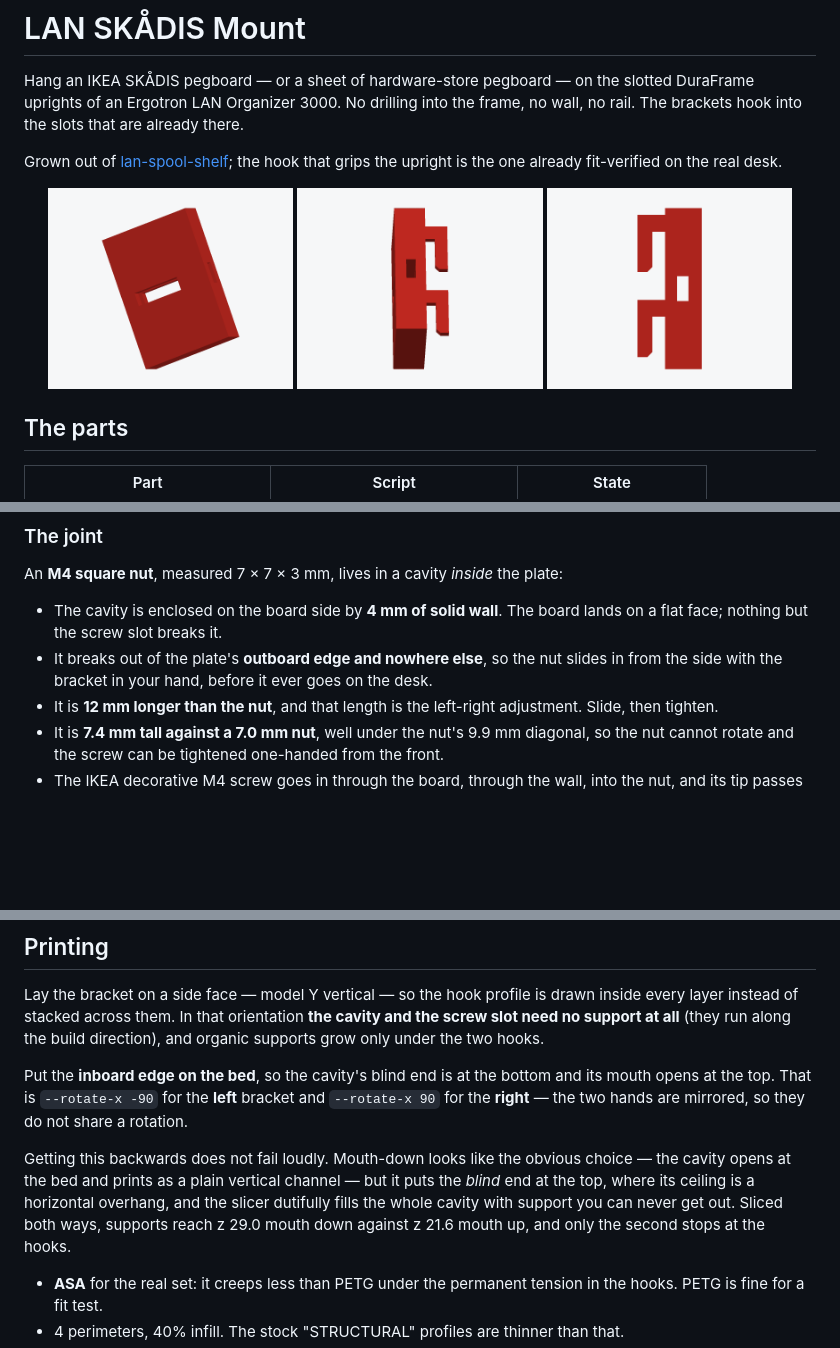
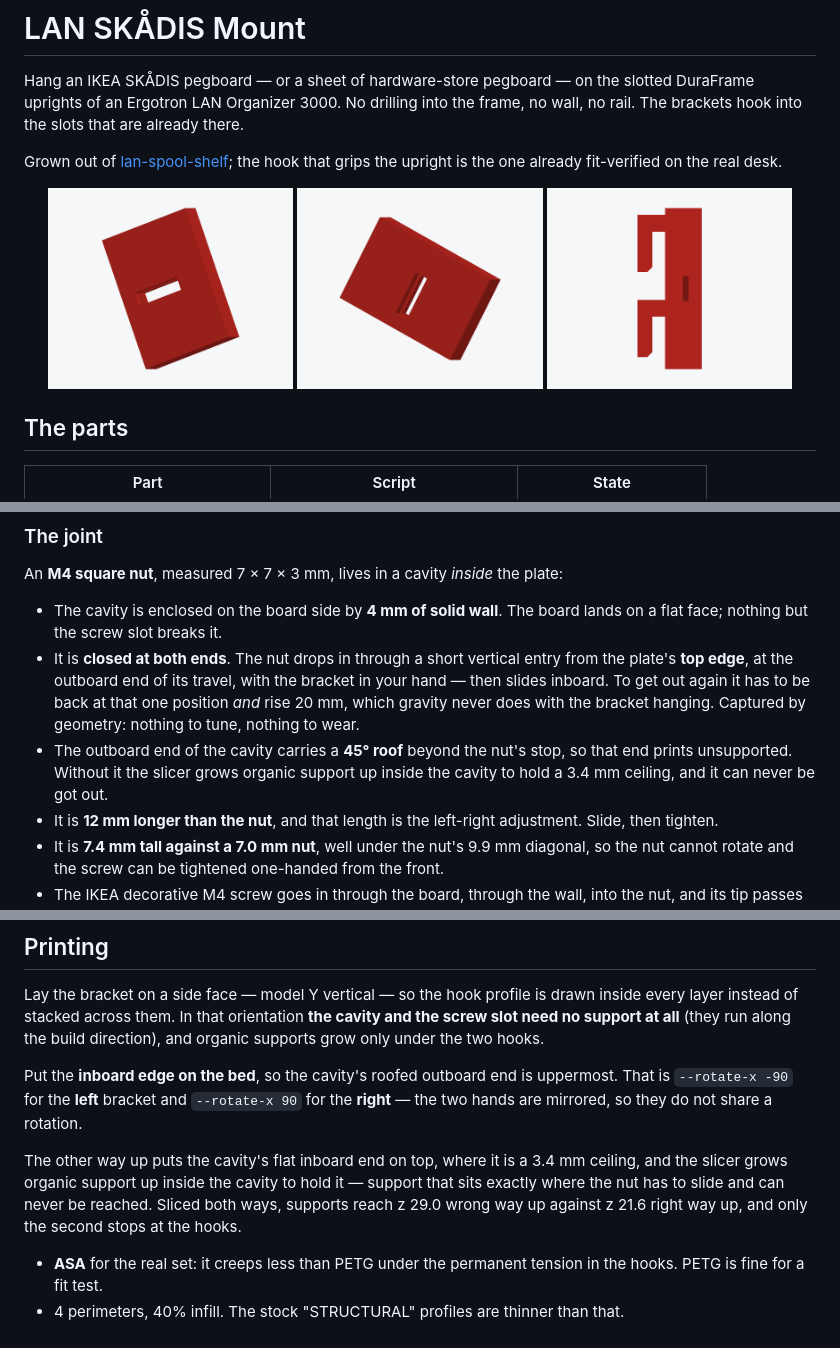
Before and after one commit to mhuot/lan-skadis-mount, a Markdown page: README.md, 3 parts joined by grey strips. Rendered like a GitHub page; pictures changed too: docs/images/nut_bracket_edge.png, docs/images/nut_bracket_front.png, docs/images/nut_bracket_section.png; blank space fills up the shorter version.

```diff
--- a/README.md
+++ b/README.md
@@ -29,9 +29,16 @@ plate:
 
 - The cavity is enclosed on the board side by **4 mm of solid wall**. The
   board lands on a flat face; nothing but the screw slot breaks it.
-- It breaks out of the plate's **outboard edge and nowhere else**, so the
-  nut slides in from the side with the bracket in your hand, before it ever
-  goes on the desk.
+- It is **closed at both ends**. The nut drops in through a short vertical
+  entry from the plate's **top edge**, at the outboard end of its travel,
+  with the bracket in your hand — then slides inboard. To get out again it
+  has to be back at that one position *and* rise 20 mm, which gravity never
+  does with the bracket hanging. Captured by geometry: nothing to tune,
+  nothing to wear.
+- The outboard end of the cavity carries a **45° roof** beyond the nut's
+  stop, so that end prints unsupported. Without it the slicer grows organic
+  support up inside the cavity to hold a 3.4 mm ceiling, and it can never be
+  got out.
 - It is **12 mm longer than the nut**, and that length is the left-right
   adjustment. Slide, then tighten.
 - It is **7.4 mm tall against a 7.0 mm nut**, well under the nut's 9.9 mm
@@ -111,17 +118,16 @@ drawn inside every layer instead of stacked across them. In that orientation
 **the cavity and the screw slot need no support at all** (they run along the
 build direction), and organic supports grow only under the two hooks.
 
-Put the **inboard edge on the bed**, so the cavity's blind end is at the
-bottom and its mouth opens at the top. That is `--rotate-x -90` for the
-**left** bracket and `--rotate-x 90` for the **right** — the two hands are
-mirrored, so they do not share a rotation.
+Put the **inboard edge on the bed**, so the cavity's roofed outboard end is
+uppermost. That is `--rotate-x -90` for the **left** bracket and
+`--rotate-x 90` for the **right** — the two hands are mirrored, so they do
+not share a rotation.
 
-Getting this backwards does not fail loudly. Mouth-down looks like the
-obvious choice — the cavity opens at the bed and prints as a plain vertical
-channel — but it puts the *blind* end at the top, where its ceiling is a
-horizontal overhang, and the slicer dutifully fills the whole cavity with
-support you can never get out. Sliced both ways, supports reach z 29.0 mouth
-down against z 21.6 mouth up, and only the second stops at the hooks.
+The other way up puts the cavity's flat inboard end on top, where it is a
+3.4 mm ceiling, and the slicer grows organic support up inside the cavity to
+hold it — support that sits exactly where the nut has to slide and can never
+be reached. Sliced both ways, supports reach z 29.0 wrong way up against
+z 21.6 right way up, and only the second stops at the hooks.
 
 - **ASA** for the real set: it creeps less than PETG under the permanent
   tension in the hooks. PETG is fine for a fit test.
```
Also changed, not shown: CLAUDE.md (+13 -6 lines), docs/images/nut_bracket_hooks.png, 13 other files.
